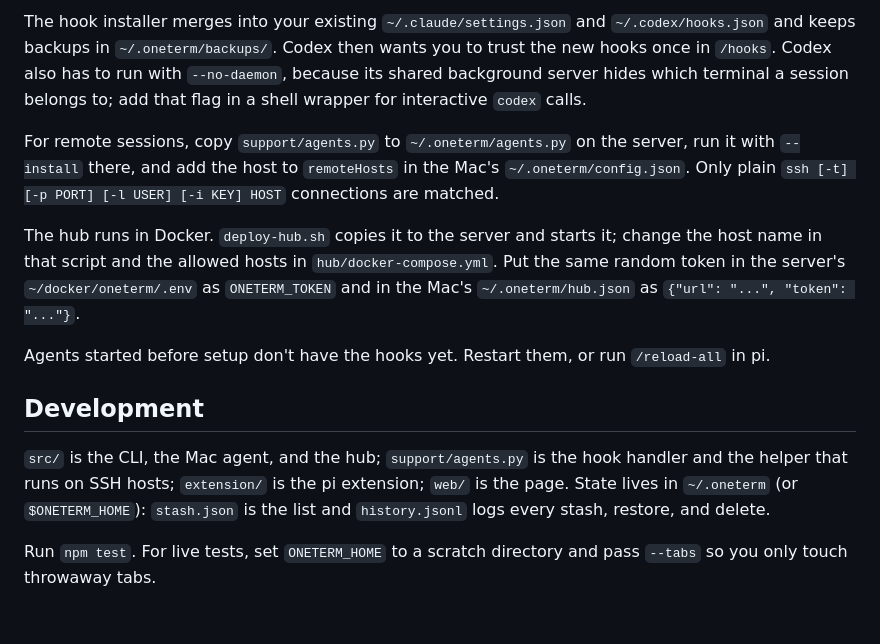
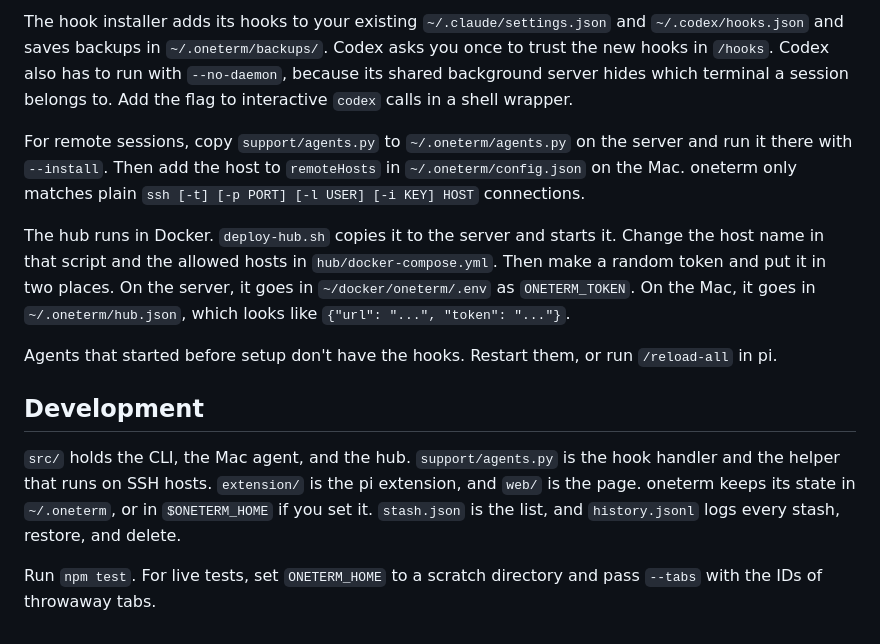
Before and after one commit to masonc15/oneterm, a Markdown page: README.md, the part around one of its changes. Drawn GitHub-style.

````diff
--- a/README.md
+++ b/README.md
@@ -51,15 +53,15 @@ cp raycast/*.sh ~/raycast/script-commands/     # optional hotkey commands
 ```
 
-The hook installer merges into your existing `~/.claude/settings.json` and `~/.codex/hooks.json` and keeps backups in `~/.oneterm/backups/`. Codex then wants you to trust the new hooks once in `/hooks`. Codex also has to run with `--no-daemon`, because its shared background server hides which terminal a session belongs to; add that flag in a shell wrapper for interactive `codex` calls.
+The hook installer adds its hooks to your existing `~/.claude/settings.json` and `~/.codex/hooks.json` and saves backups in `~/.oneterm/backups/`. Codex asks you once to trust the new hooks in `/hooks`. Codex also has to run with `--no-daemon`, because its shared background server hides which terminal a session belongs to. Add the flag to interactive `codex` calls in a shell wrapper.
 
-For remote sessions, copy `support/agents.py` to `~/.oneterm/agents.py` on the server, run it with `--install` there, and add the host to `remoteHosts` in the Mac's `~/.oneterm/config.json`. Only plain `ssh [-t] [-p PORT] [-l USER] [-i KEY] HOST` connections are matched.
+For remote sessions, copy `support/agents.py` to `~/.oneterm/agents.py` on the server and run it there with `--install`. Then add the host to `remoteHosts` in `~/.oneterm/config.json` on the Mac. oneterm only matches plain `ssh [-t] [-p PORT] [-l USER] [-i KEY] HOST` connections.
 
-The hub runs in Docker. `deploy-hub.sh` copies it to the server and starts it; change the host name in that script and the allowed hosts in `hub/docker-compose.yml`. Put the same random token in the server's `~/docker/oneterm/.env` as `ONETERM_TOKEN` and in the Mac's `~/.oneterm/hub.json` as `{"url": "...", "token": "..."}`.
+The hub runs in Docker. `deploy-hub.sh` copies it to the server and starts it. Change the host name in that script and the allowed hosts in `hub/docker-compose.yml`. Then make a random token and put it in two places. On the server, it goes in `~/docker/oneterm/.env` as `ONETERM_TOKEN`. On the Mac, it goes in `~/.oneterm/hub.json`, which looks like `{"url": "...", "token": "..."}`.
 
-Agents started before setup don't have the hooks yet. Restart them, or run `/reload-all` in pi.
+Agents that started before setup don't have the hooks. Restart them, or run `/reload-all` in pi.
 
 ## Development
 
-`src/` is the CLI, the Mac agent, and the hub; `support/agents.py` is the hook handler and the helper that runs on SSH hosts; `extension/` is the pi extension; `web/` is the page. State lives in `~/.oneterm` (or `$ONETERM_HOME`): `stash.json` is the list and `history.jsonl` logs every stash, restore, and delete.
+`src/` holds the CLI, the Mac agent, and the hub. `support/agents.py` is the hook handler and the helper that runs on SSH hosts. `extension/` is the pi extension, and `web/` is the page. oneterm keeps its state in `~/.oneterm`, or in `$ONETERM_HOME` if you set it. `stash.json` is the list, and `history.jsonl` logs every stash, restore, and delete.
 
-Run `npm test`. For live tests, set `ONETERM_HOME` to a scratch directory and pass `--tabs` so you only touch throwaway tabs.
+Run `npm test`. For live tests, set `ONETERM_HOME` to a scratch directory and pass `--tabs` with the IDs of throwaway tabs.
````
Also changed, not shown: other parts of README.md (+15 -13 lines).
